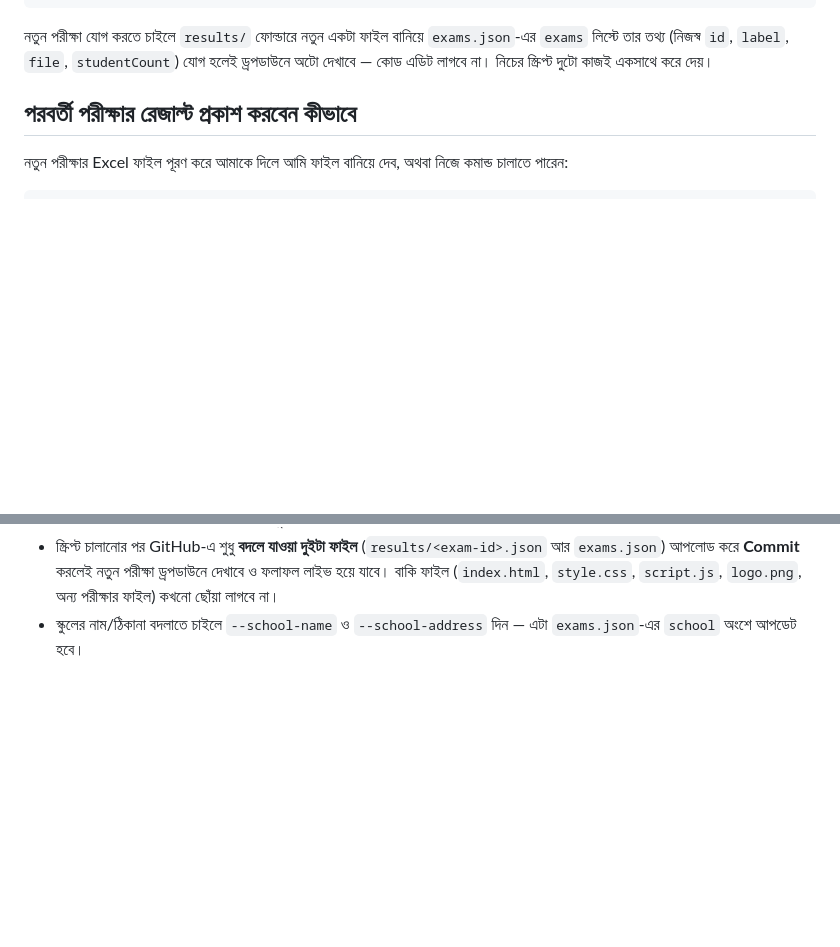
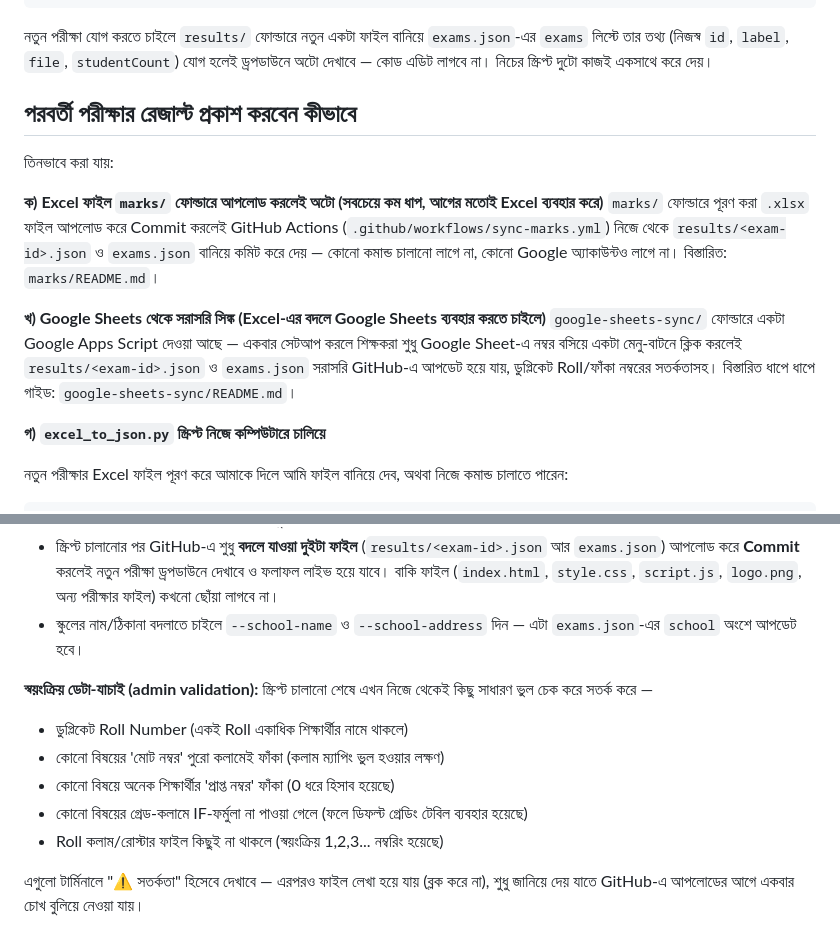
Before and after one commit to AjoyDas76/10voc-result, a Markdown page: README.md, 2 parts joined by grey strips. Drawn GitHub-style; blank space fills up the shorter version.

Commit message:
Update README with exam result publication methods
Added instructions for three methods to publish exam results, including Excel upload, Google Sheets sync, and a local script execution.

````diff
--- a/README.md
+++ b/README.md
@@ -80,6 +80,16 @@ excel_to_json.py      → Excel থেকে exams.json + results/<exam-id>.json
 
 ## পরবর্তী পরীক্ষার রেজাল্ট প্রকাশ করবেন কীভাবে
 
+তিনভাবে করা যায়:
+
+**ক) Excel ফাইল `marks/` ফোল্ডারে আপলোড করলেই অটো (সবচেয়ে কম ধাপ, আগের মতোই Excel ব্যবহার করে)**
+`marks/` ফোল্ডারে পূরণ করা `.xlsx` ফাইল আপলোড করে Commit করলেই GitHub Actions (`.github/workflows/sync-marks.yml`) নিজে থেকে `results/<exam-id>.json` ও `exams.json` বানিয়ে কমিট করে দেয় — কোনো কমান্ড চালানো লাগে না, কোনো Google অ্যাকাউন্টও লাগে না। বিস্তারিত: `marks/README.md`।
+
+**খ) Google Sheets থেকে সরাসরি সিঙ্ক (Excel-এর বদলে Google Sheets ব্যবহার করতে চাইলে)**
+`google-sheets-sync/` ফোল্ডারে একটা Google Apps Script দেওয়া আছে — একবার সেটআপ করলে শিক্ষকরা শুধু Google Sheet-এ নম্বর বসিয়ে একটা মেনু-বাটনে ক্লিক করলেই `results/<exam-id>.json` ও `exams.json` সরাসরি GitHub-এ আপডেট হয়ে যায়, ডুপ্লিকেট Roll/ফাঁকা নম্বরের সতর্কতাসহ। বিস্তারিত ধাপে ধাপে গাইড: `google-sheets-sync/README.md`।
+
+**গ) `excel_to_json.py` স্ক্রিপ্ট নিজে কম্পিউটারে চালিয়ে**
+
 নতুন পরীক্ষার Excel ফাইল পূরণ করে আমাকে দিলে আমি ফাইল বানিয়ে দেব, অথবা নিজে কমান্ড চালাতে পারেন:
 
 ```bash
@@ -101,3 +111,12 @@ python3 excel_to_json.py নতুন_মার্কশিট.xlsx \
 - প্রতিটি বিষয়ের গ্রেড Excel-এর নিজস্ব IF-ফর্মুলা থেকে পড়া হয়, তাই ভিন্ন ভিন্ন এক্সামে ভিন্ন গ্রেডিং স্কেল থাকলেও সঠিকভাবে মিলবে।
 - স্ক্রিপ্ট চালানোর পর GitHub-এ শুধু **বদলে যাওয়া দুইটা ফাইল** (`results/<exam-id>.json` আর `exams.json`) আপলোড করে **Commit** করলেই নতুন পরীক্ষা ড্রপডাউনে দেখাবে ও ফলাফল লাইভ হয়ে যাবে। বাকি ফাইল (`index.html`, `style.css`, `script.js`, `logo.png`, অন্য পরীক্ষার ফাইল) কখনো ছোঁয়া লাগবে না।
 - স্কুলের নাম/ঠিকানা বদলাতে চাইলে `--school-name` ও `--school-address` দিন — এটা `exams.json`-এর `school` অংশে আপডেট হবে।
+
+**স্বয়ংক্রিয় ডেটা-যাচাই (admin validation):** স্ক্রিপ্ট চালানো শেষে এখন নিজে থেকেই কিছু সাধারণ ভুল চেক করে সতর্ক করে —
+- ডুপ্লিকেট Roll Number (একই Roll একাধিক শিক্ষার্থীর নামে থাকলে)
+- কোনো বিষয়ের 'মোট নম্বর' পুরো কলামেই ফাঁকা (কলাম ম্যাপিং ভুল হওয়ার লক্ষণ)
+- কোনো বিষয়ে অনেক শিক্ষার্থীর 'প্রাপ্ত নম্বর' ফাঁকা (0 ধরে হিসাব হয়েছে)
+- কোনো বিষয়ের গ্রেড-কলামে IF-ফর্মুলা না পাওয়া গেলে (ফলে ডিফল্ট গ্রেডিং টেবিল ব্যবহার হয়েছে)
+- Roll কলাম/রোস্টার ফাইল কিছুই না থাকলে (স্বয়ংক্রিয় 1,2,3... নম্বরিং হয়েছে)
+
+এগুলো টার্মিনালে "⚠️ সতর্কতা" হিসেবে দেখাবে — এরপরও ফাইল লেখা হয়ে যায় (ব্লক করে না), শুধু জানিয়ে দেয় যাতে GitHub-এ আপলোডের আগে একবার চোখ বুলিয়ে নেওয়া যায়।
````
